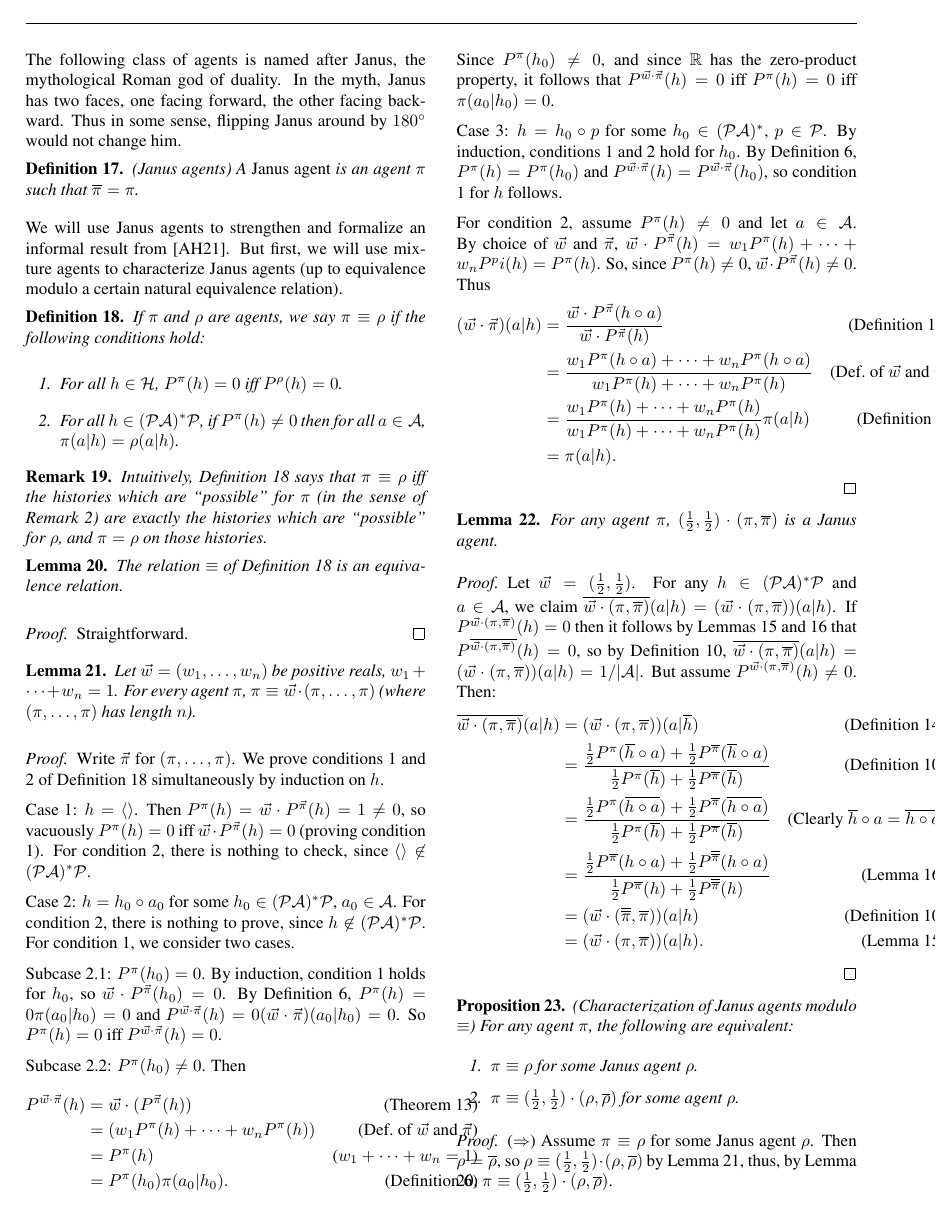
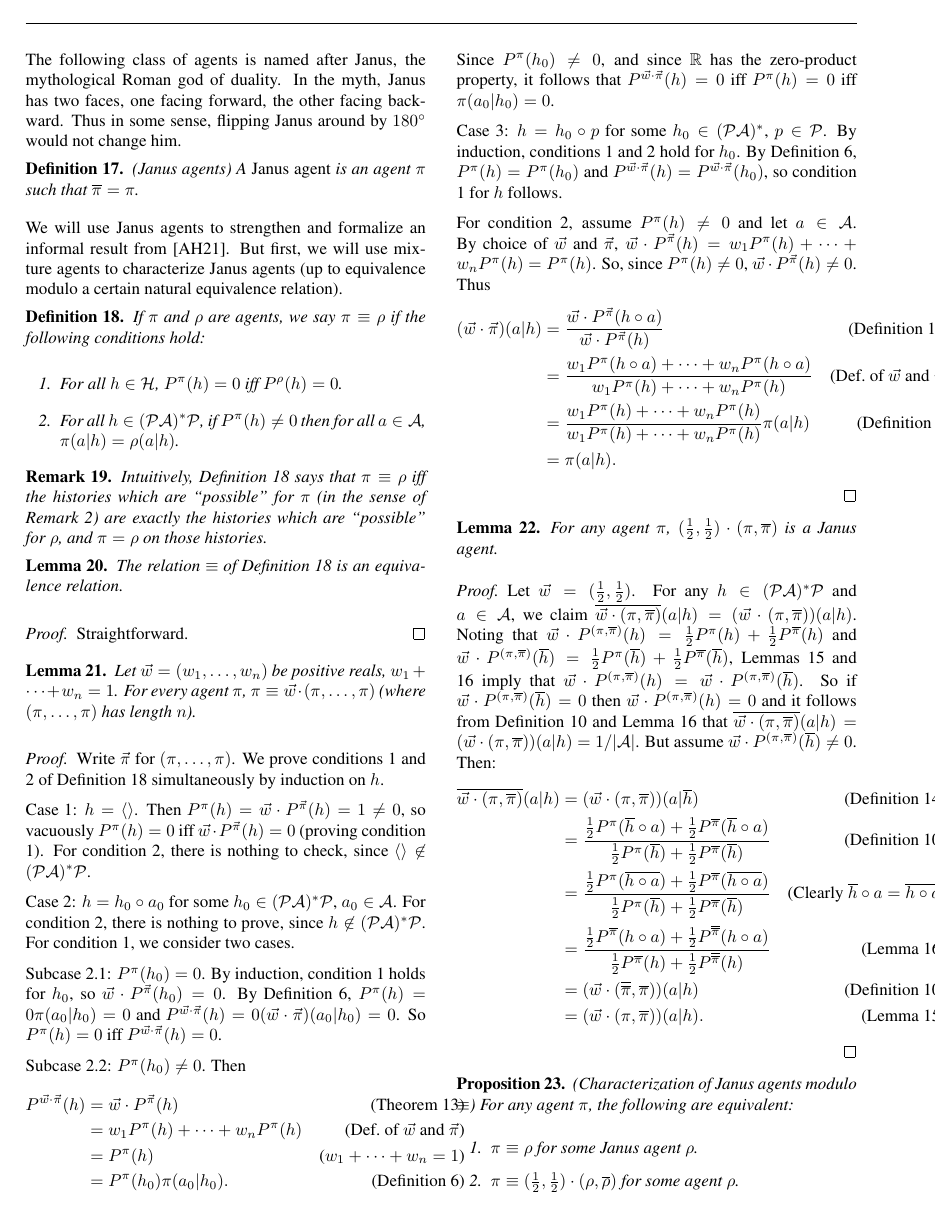
Before and after one commit to semitrivial/AgentMixtures, a LaTeX paper (main.tex): page 5 of 9. Compiled offline with pdfLaTeX.

Commit message:
Proof reading

```diff
--- a/main.tex
+++ b/main.tex
@@ -769,14 +769,25 @@ Janus agents (up to equivalence modulo a certain natural equivalence relation).
     we claim
     $\overline{\vec w\cdot(\pi,\overline{\pi})}(a|h)
     =(\vec w\cdot(\pi,\overline{\pi}))(a|h)$.
-    If $P^{\vec w\cdot(\pi,\overline\pi)}(h)=0$
-    then it follows by Lemmas \ref{doublenegationlemma} and
-    \ref{asteriskcommuteswithoverlinelemma} that
-    $P^{\overline{\vec w\cdot(\pi,\overline\pi)}}(h)=0$,
-    so by Definition \ref{maindefn},
+    Noting that
+    $\vec w\cdot P^{(\pi,\overline{\pi})}(h)
+    =\frac12P^\pi(h)+\frac12P^{\overline\pi}(h)$
+    and
+    $\vec w\cdot P^{(\pi,\overline{\pi})}(\overline h)
+    =\frac12P^\pi(\overline h)+\frac12P^{\overline\pi}(\overline h)$,
+    Lemmas \ref{doublenegationlemma} and \ref{asteriskcommuteswithoverlinelemma}
+    imply that
+    $\vec w\cdot P^{(\pi,\overline{\pi})}(h)
+    =\vec w\cdot P^{(\pi,\overline{\pi})}(\overline h)$.
+    So if
+    $\vec w\cdot P^{(\pi,\overline{\pi})}(\overline h)=0$
+    then $\vec w\cdot P^{(\pi,\overline{\pi})}(h)=0$
+    and it follows from
+    Definition \ref{maindefn}
+    and Lemma \ref{asteriskcommuteswithoverlinelemma} that
     $\overline{\vec w\cdot(\pi,\overline{\pi})}(a|h)
     =(\vec w\cdot(\pi,\overline{\pi}))(a|h)=1/|\mathcal A|$.
-    But assume $P^{\vec w\cdot(\pi,\overline\pi)}(h)\not=0$.
+    But assume $\vec w\cdot P^{(\pi,\overline{\pi})}(\overline h)\not=0$.
     Then:
     \begin{align*}
         \overline{\vec w\cdot(\pi,\overline{\pi})}(a|h)
```
Also changed, not shown: main.tex (28 more changed lines).
